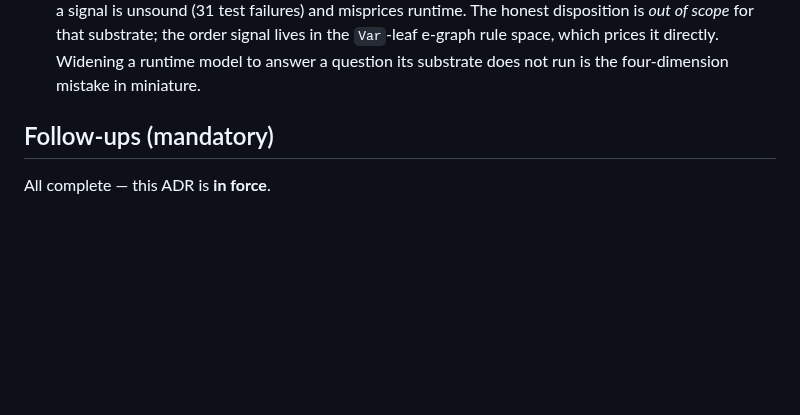
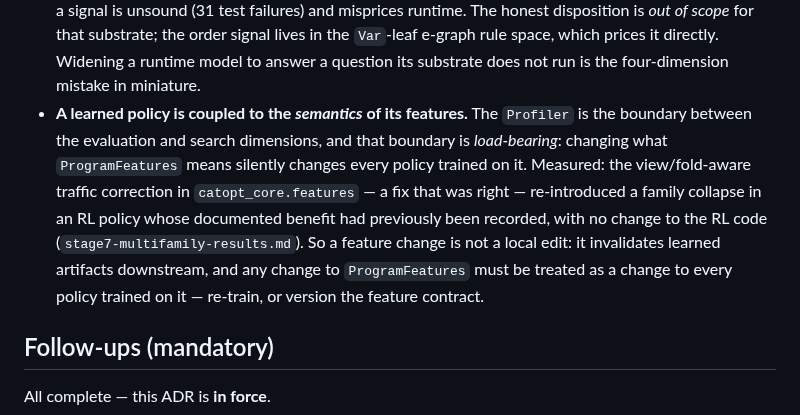
Before and after one commit to luisfuturist/catopt, a Markdown page: adrs/0003-evaluation-is-an-independent-dimension.md, the part around the change. Rendered like a GitHub page; blank space fills up the shorter version.

Commit message:
adr 0003: a learned policy is coupled to its features' semantics
The Profiler is the boundary between the evaluation and search
dimensions, and that boundary is load-bearing: changing what
ProgramFeatures means silently changes every policy trained on it.
Measured — the view/fold-aware traffic correction in
catopt_core.features was RIGHT, and it re-introduced a family collapse
in an RL policy with no change to the RL code.

So a feature change is not a local edit; it invalidates learned
artifacts downstream.  Treat any change to ProgramFeatures as a change
to every policy trained on it: re-train, or version the contract.

Generated with [Devin](https://devin.ai)

Co-Authored-By: Devin <158243242+devin-ai-integration[bot]@users.noreply.github.com>

```diff
--- a/adrs/0003-evaluation-is-an-independent-dimension.md
+++ b/adrs/0003-evaluation-is-an-independent-dimension.md
@@ -302,6 +302,18 @@ Benchmarks are deliberately last.
   lives in the `Var`-leaf e-graph rule space, which prices it
   directly.  Widening a runtime model to answer a question its
   substrate does not run is the four-dimension mistake in miniature.
+- **A learned policy is coupled to the *semantics* of its features.**
+  The `Profiler` is the boundary between the evaluation and search
+  dimensions, and that boundary is *load-bearing*: changing what
+  `ProgramFeatures` means silently changes every policy trained on it.
+  Measured: the view/fold-aware traffic correction in
+  `catopt_core.features` — a fix that was right — re-introduced a
+  family collapse in an RL policy whose documented benefit had
+  previously been recorded, with no change to the RL code
+  (`stage7-multifamily-results.md`).  So a feature change is not a
+  local edit: it invalidates learned artifacts downstream, and any
+  change to `ProgramFeatures` must be treated as a change to every
+  policy trained on it — re-train, or version the feature contract.
 
 ## Follow-ups (mandatory)
 
```
